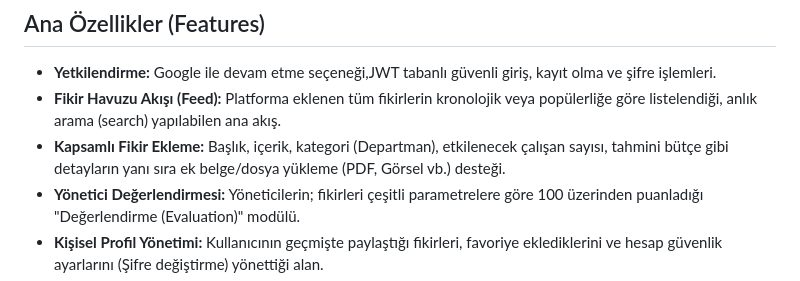
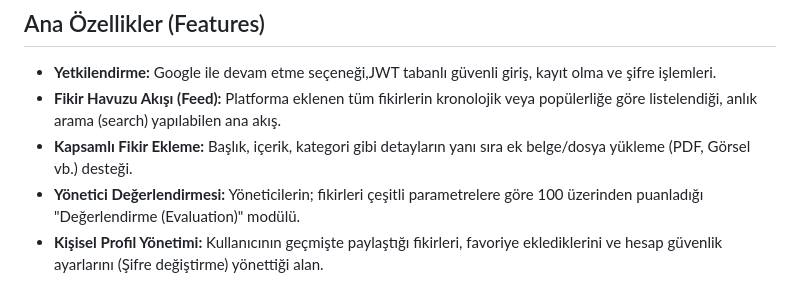
Before and after one commit to enes1517/TRtek-Ideapool, a Markdown page: README.md, the part around the change. Rendered like a GitHub page.

Commit message:
Update features list in README.md
Removed 'etkilenecek çalışan sayısı' from the features list.

```diff
--- a/README.md
+++ b/README.md
@@ -43,7 +43,7 @@ Proje birbirinden bağımsız ancak tam entegre çalışan iki ana bölümden ve
 
 * **Yetkilendirme:** Google ile devam etme seçeneği,JWT tabanlı güvenli giriş, kayıt olma ve şifre işlemleri.
 * **Fikir Havuzu Akışı (Feed):** Platforma eklenen tüm fikirlerin kronolojik veya popülerliğe göre listelendiği, anlık arama (search) yapılabilen ana akış.
-* **Kapsamlı Fikir Ekleme:** Başlık, içerik, kategori (Departman), etkilenecek çalışan sayısı, tahmini bütçe gibi detayların yanı sıra ek belge/dosya yükleme (PDF, Görsel vb.) desteği.
+* **Kapsamlı Fikir Ekleme:** Başlık, içerik, kategori  gibi detayların yanı sıra ek belge/dosya yükleme (PDF, Görsel vb.) desteği.
 * **Yönetici Değerlendirmesi:** Yöneticilerin; fikirleri çeşitli parametrelere göre 100 üzerinden puanladığı "Değerlendirme (Evaluation)" modülü.
 * **Kişisel Profil Yönetimi:** Kullanıcının geçmişte paylaştığı fikirleri, favoriye eklediklerini ve hesap güvenlik ayarlarını (Şifre değiştirme) yönettiği alan.
 * **Yönetici (Admin) Paneli:** Kullanıcı yetkilerini (Admin / User), aktif/pasif durumlarını ve sistem kategorilerini yapılandırma yeteneği.
```
